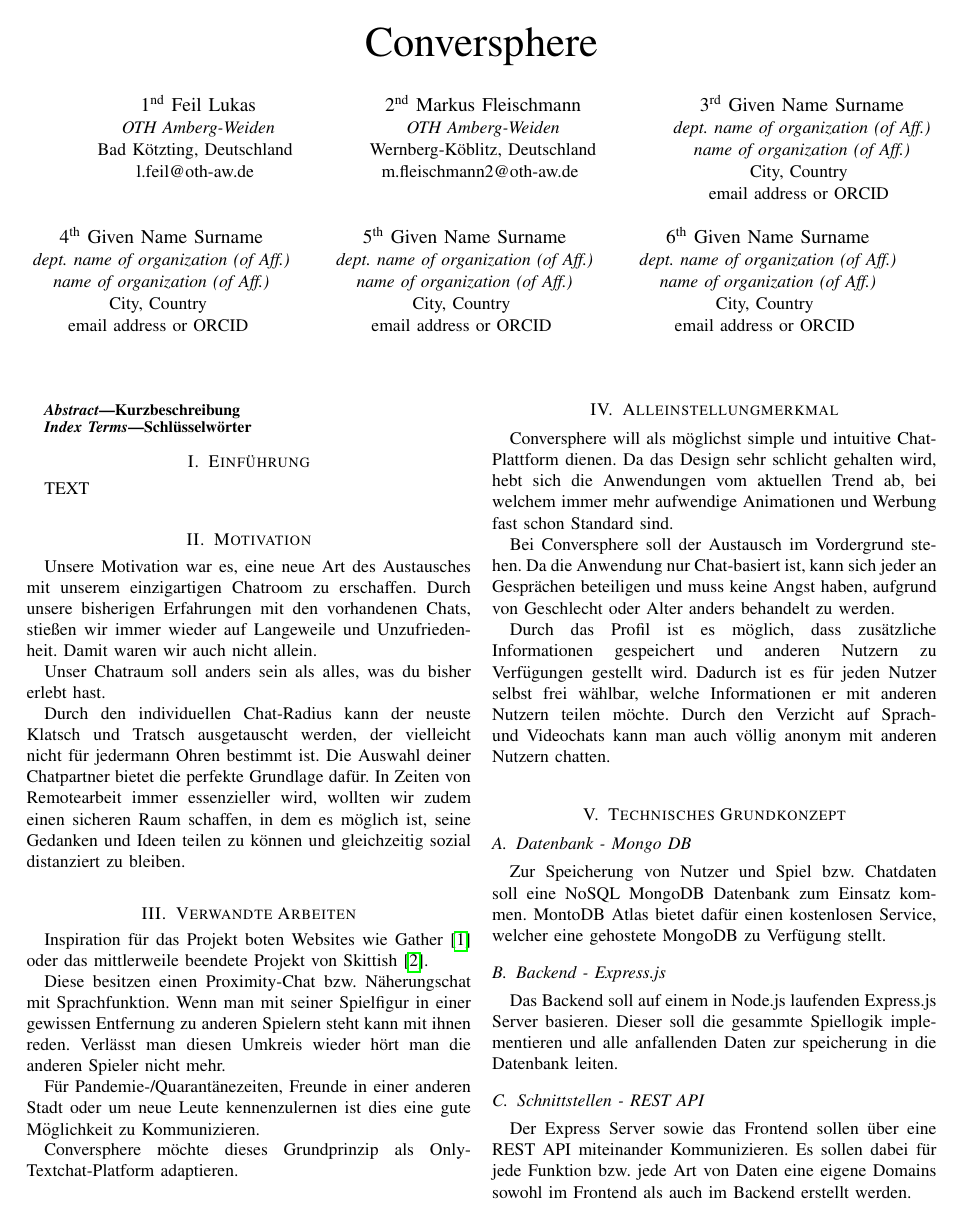
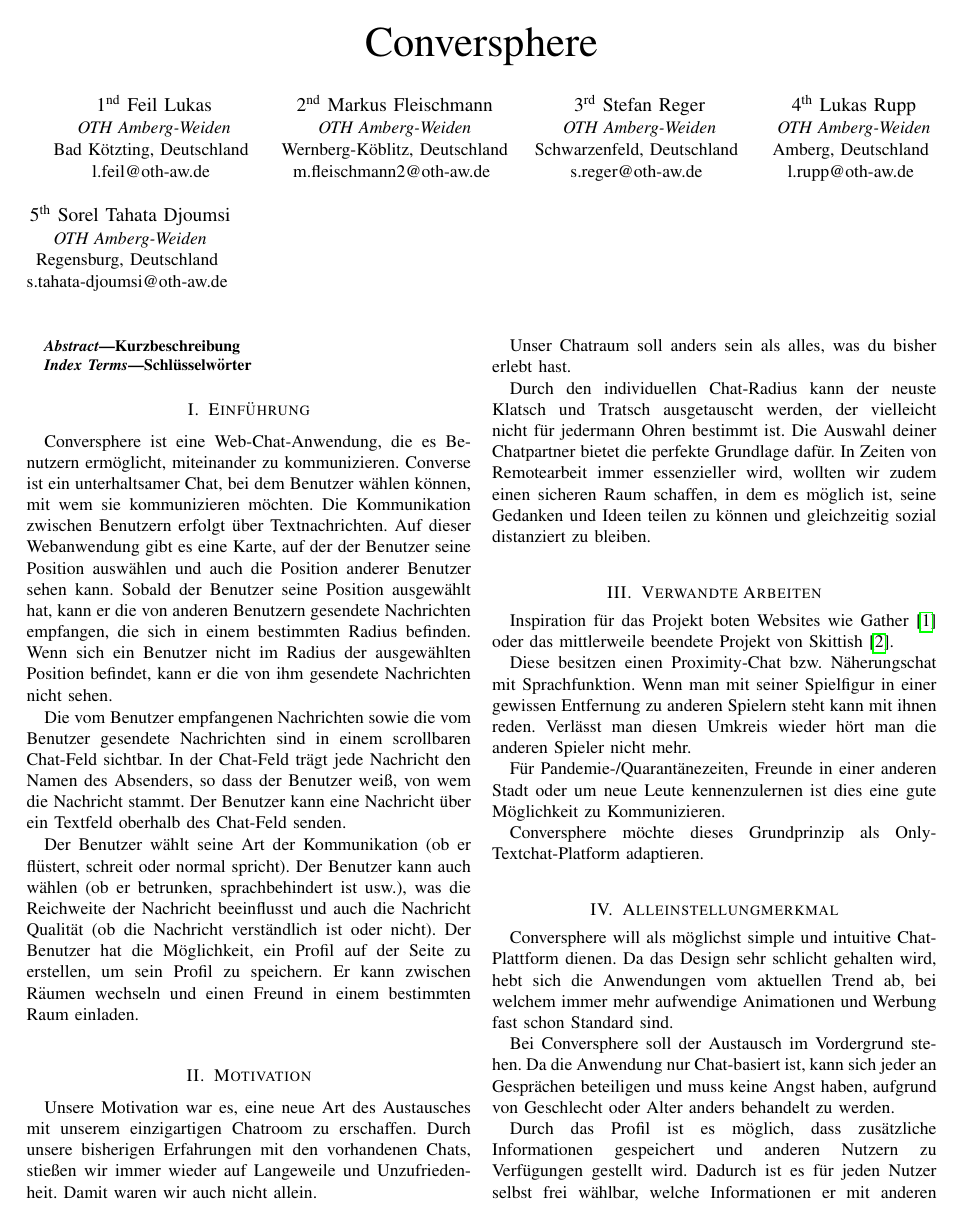
Before and after one commit to cyberlytics/Conversphere, a LaTeX paper (docu/wae-docu.tex): page 1 of 3. Compiled offline with pdfLaTeX.

Commit message:
GL-5 Einleitung und fehlende Namen eingetragen.
Former-commit-id: dc965053fe2b00eef7fd4d1273a4d9b05b3d7275

```diff
--- a/docu/wae-docu.tex
+++ b/docu/wae-docu.tex
@@ -32,36 +32,25 @@
 			m.fleischmann2@oth-aw.de
 		}
 		\and
-		\IEEEauthorblockN{3\textsuperscript{rd} Given Name Surname}
+		\IEEEauthorblockN{3\textsuperscript{rd} Stefan Reger}
 		\IEEEauthorblockA{
-			\textit{dept. name of organization (of Aff.)} \\
-			\textit{name of organization (of Aff.)}\\
-			City, Country \\
-			email address or ORCID
+			\textit{OTH Amberg-Weiden} \\
+			Schwarzenfeld, Deutschland \\
+			s.reger@oth-aw.de
 		}
 		\and
-		\IEEEauthorblockN{4\textsuperscript{th} Given Name Surname}
+		\IEEEauthorblockN{4\textsuperscript{th} Lukas Rupp}
 		\IEEEauthorblockA{
-			\textit{dept. name of organization (of Aff.)} \\
-			\textit{name of organization (of Aff.)}\\
-			City, Country \\
-			email address or ORCID
+			\textit{OTH Amberg-Weiden} \\
+			Amberg, Deutschland \\
+			l.rupp@oth-aw.de
 		}
 		\and
-		\IEEEauthorblockN{5\textsuperscript{th} Given Name Surname}
+		\IEEEauthorblockN{5\textsuperscript{th} Sorel Tahata Djoumsi}
 		\IEEEauthorblockA{
-			\textit{dept. name of organization (of Aff.)} \\
-			\textit{name of organization (of Aff.)}\\
-			City, Country \\
-			email address or ORCID
-		}
-		\and
-		\IEEEauthorblockN{6\textsuperscript{th} Given Name Surname}
-		\IEEEauthorblockA{
-			\textit{dept. name of organization (of Aff.)} \\
-			\textit{name of organization (of Aff.)}\\
-			City, Country \\
-			email address or ORCID
+			\textit{OTH Amberg-Weiden} \\
+			Regensburg, Deutschland \\
+			s.tahata-djoumsi@oth-aw.de
 		}
 	}
 
@@ -76,7 +65,11 @@
 	\end{IEEEkeywords}
 
 	\section{Einführung}
-	TEXT
+	Conversphere ist eine Web-Chat-Anwendung, die es Benutzern ermöglicht, miteinander zu kommunizieren. Converse ist ein unterhaltsamer Chat, bei dem Benutzer wählen können, mit wem sie kommunizieren möchten. Die Kommunikation zwischen Benutzern erfolgt über Textnachrichten. Auf dieser Webanwendung gibt es eine Karte, auf der der Benutzer seine Position auswählen und auch die Position anderer Benutzer sehen kann. Sobald der Benutzer seine Position ausgewählt hat, kann er die von anderen Benutzern gesendete Nachrichten empfangen, die sich in einem bestimmten Radius befinden. Wenn sich ein Benutzer nicht im Radius der ausgewählten Position befindet, kann er die von ihm gesendete Nachrichten nicht sehen.
+
+	Die vom Benutzer empfangenen Nachrichten sowie die vom Benutzer gesendete Nachrichten sind in einem scrollbaren Chat-Feld sichtbar. In der Chat-Feld trägt jede Nachricht den Namen des Absenders, so dass der Benutzer weiß, von wem die Nachricht stammt. Der Benutzer kann eine Nachricht über ein Textfeld oberhalb des Chat-Feld senden.
+
+	Der Benutzer wählt seine Art der Kommunikation (ob er flüstert, schreit oder normal spricht). Der Benutzer kann auch wählen (ob er betrunken, sprachbehindert ist usw.), was die Reichweite der Nachricht beeinflusst und auch die Nachricht Qualität (ob die Nachricht verständlich ist oder nicht). Der Benutzer hat die Möglichkeit, ein Profil auf der Seite zu erstellen, um sein Profil zu speichern. Er kann zwischen Räumen wechseln und einen Freund in einem bestimmten Raum einladen.
 	\ \\ %Erzeugt ein Leerzeichen und beendet dann die Zeile, also Leerzeile
 
 	\section{Motivation}
```
